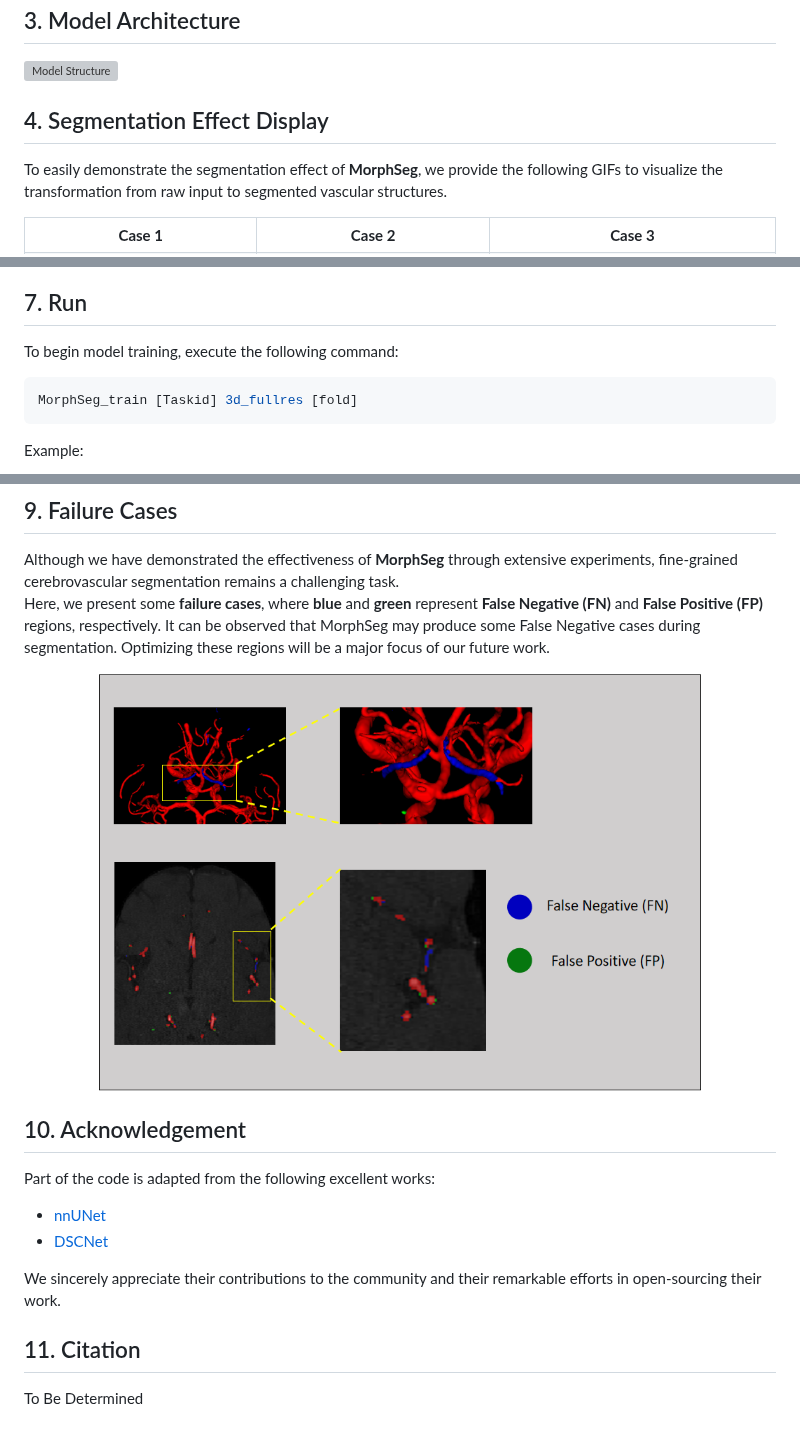
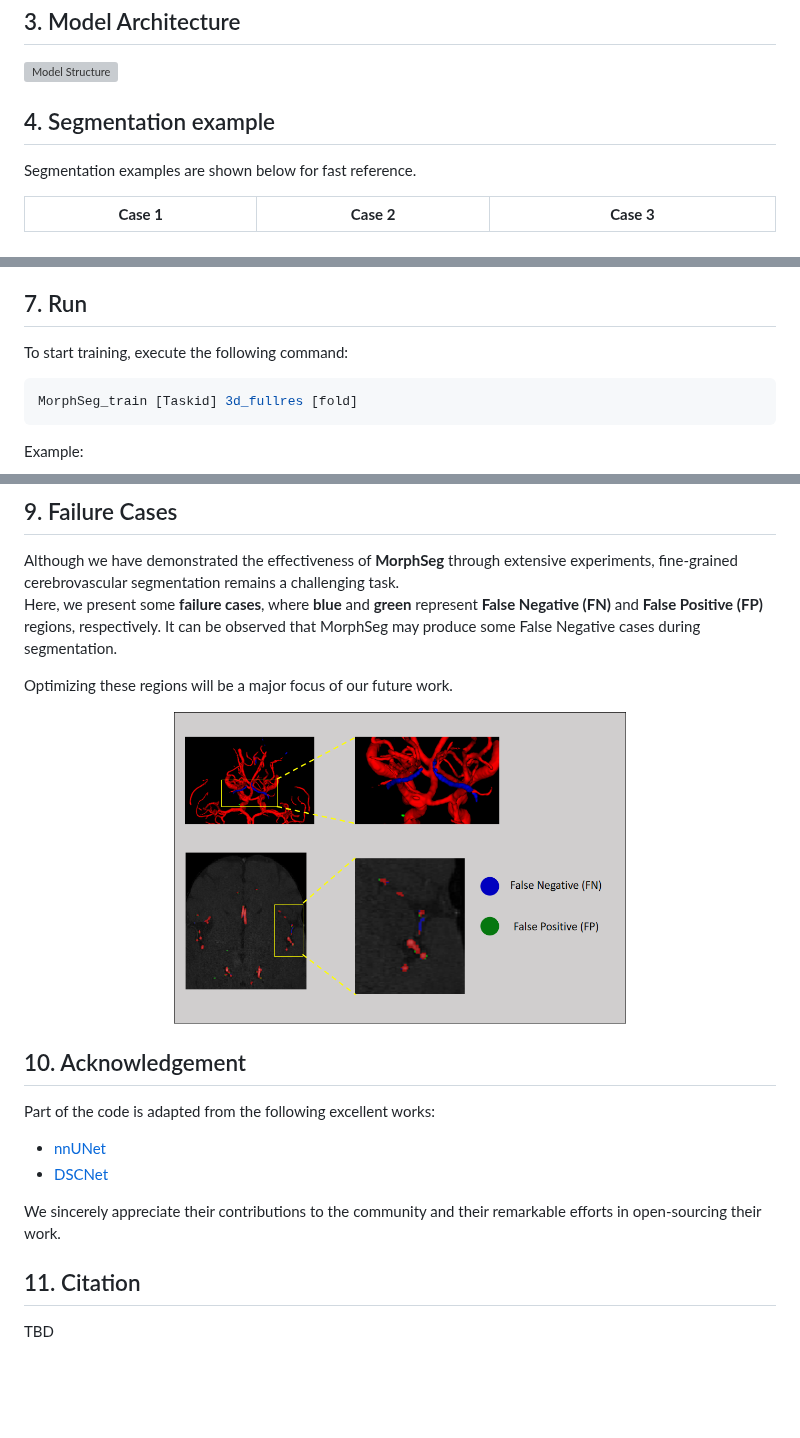
Before and after one commit to CICL-Lab/MorphSeg, a Markdown page: README.md, 3 parts joined by grey strips. Drawn GitHub-style; blank space fills up the shorter version; grey boxes are pictures that could not be loaded.

````diff
--- a/README.md
+++ b/README.md
@@ -18,9 +18,9 @@ MorphSeg is a structure-guided model specifically designed for cerebrovascular s
 ## 3. Model Architecture
 ![Model Structure](Model.png)
 
-## 4. Segmentation Effect Display
+## 4. Segmentation example
 
-To easily demonstrate the segmentation effect of **MorphSeg**, we provide the following GIFs to visualize the transformation from raw input to segmented vascular structures.
+Segmentation examples are shown below for fast reference.
 
 <div align="center">
   <table>
@@ -129,7 +130,7 @@ We recommend the following hyperparameters:
 - **epoch**: 1500 (line in 152 at Path/MorphSeg/nnunetv2/training/nnUNetTrainer/nnUNetTrainer.py)
 
 ## 7. Run
-To begin model training, execute the following command:
+To start training, execute the following command:
 
 ```bash
 MorphSeg_train [Taskid] 3d_fullres [fold]
@@ -146,9 +147,10 @@ The training records and testing results are located in Path/MorphSeg_results/Da
 
 Although we have demonstrated the effectiveness of **MorphSeg** through extensive experiments, fine-grained cerebrovascular segmentation remains a challenging task.
 Here, we present some **failure cases**, where **blue** and **green** represent **False Negative (FN)** and **False Positive (FP)** regions, respectively.  It can be observed that MorphSeg may produce some False Negative cases during segmentation.
+
 Optimizing these regions will be a major focus of our future work.
 <div align="center">
-   <img src="https://github.com/CICL-Lab/MorphSeg/blob/main/Failure_case.png" alt="Failure Cases" width="80%"/>
+   <img src="https://github.com/CICL-Lab/MorphSeg/blob/main/Failure_case.png" alt="Failure Cases" width="60%"/>
 </div>
 
 ## 10. Acknowledgement
@@ -159,4 +161,4 @@ Part of the code is adapted from the following excellent works:
 We sincerely appreciate their contributions to the community and their remarkable efforts in open-sourcing their work.
 
 ## 11. Citation
-To Be Determined
+TBD
````
Also changed, not shown: other parts of README.md (+1 -0 lines).
